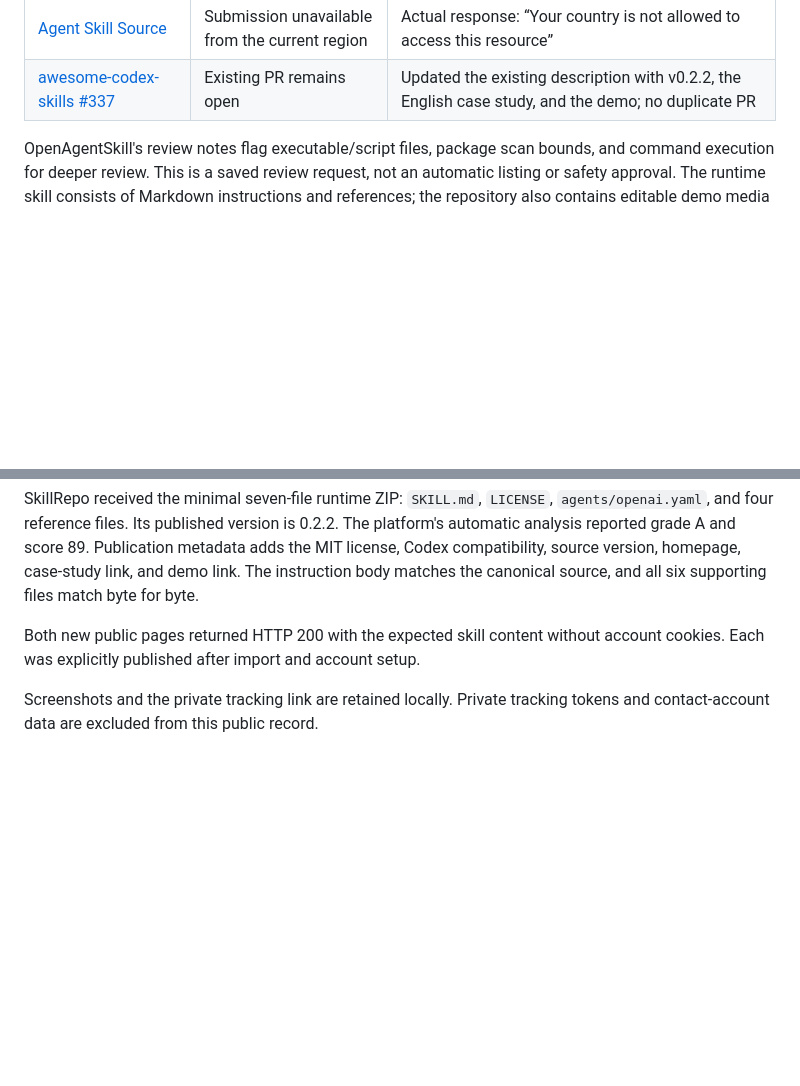
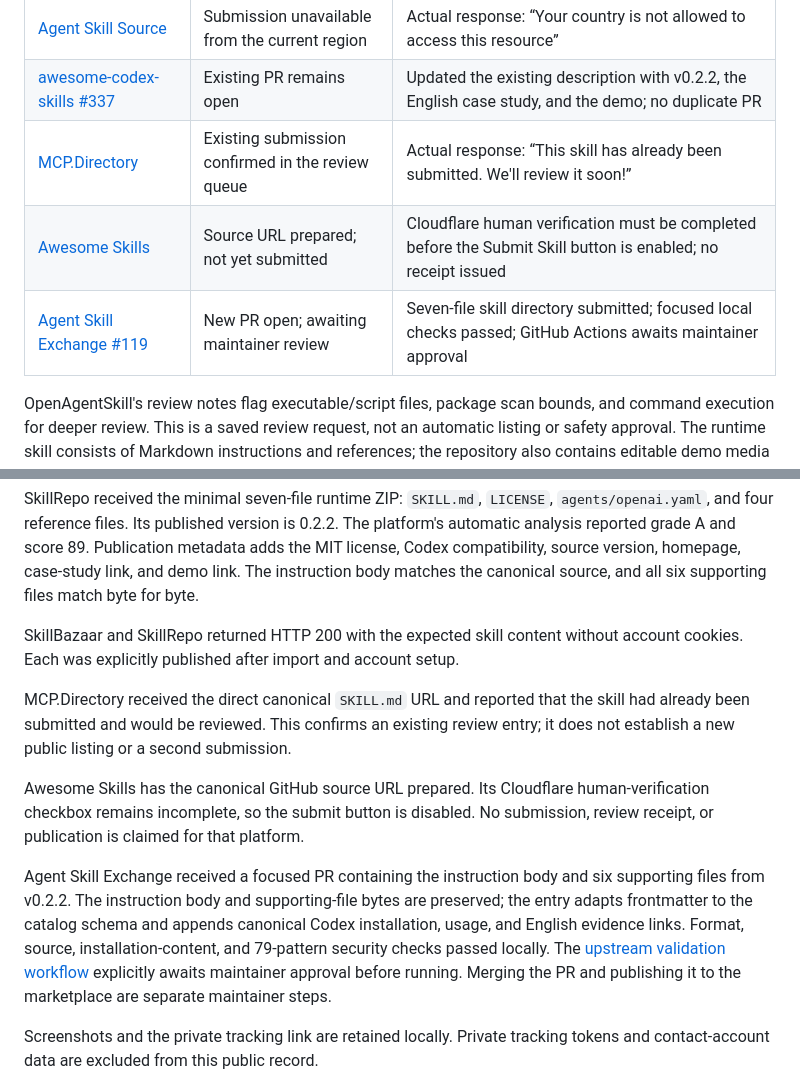
Before and after one commit to wu736139669/goal-instruction-writer, a Markdown page: docs/submission-status.md, 2 parts joined by grey strips. Drawn GitHub-style; blank space fills up the shorter version.

Commit message:
docs: track additional skill submissions

```diff
--- a/docs/submission-status.md
+++ b/docs/submission-status.md
@@ -14,6 +14,9 @@ version 0.2.2. Submission copy and the case-study links are in English.
 | [SkillRepo](https://skillrepo.dev/skills/wu736139669/goal-instruction-writer) | Published as a free skill, v0.2.2 | Anonymous public access and seven-file package verified; platform analysis reports grade A, score 89 |
 | [Agent Skill Source](https://agentskillsource.com/submit.php) | Submission unavailable from the current region | Actual response: “Your country is not allowed to access this resource” |
 | [awesome-codex-skills #337](https://github.com/composio-community/awesome-codex-skills/pull/337) | Existing PR remains open | Updated the existing description with v0.2.2, the English case study, and the demo; no duplicate PR |
+| [MCP.Directory](https://mcp.directory/submit-skill) | Existing submission confirmed in the review queue | Actual response: “This skill has already been submitted. We'll review it soon!” |
+| [Awesome Skills](https://www.awesomeskills.dev/en/submit) | Source URL prepared; not yet submitted | Cloudflare human verification must be completed before the Submit Skill button is enabled; no receipt issued |
+| [Agent Skill Exchange #119](https://github.com/agentskillexchange/skills/pull/119) | New PR open; awaiting maintainer review | Seven-file skill directory submitted; focused local checks passed; GitHub Actions awaits maintainer approval |
 
 OpenAgentSkill's review notes flag executable/script files, package scan bounds,
 and command execution for deeper review. This is a saved review request, not an
@@ -42,8 +45,26 @@ metadata adds the MIT license, Codex compatibility, source version, homepage,
 case-study link, and demo link. The instruction body matches the canonical
 source, and all six supporting files match byte for byte.
 
-Both new public pages returned HTTP 200 with the expected skill content without
-account cookies. Each was explicitly published after import and account setup.
+SkillBazaar and SkillRepo returned HTTP 200 with the expected skill content
+without account cookies. Each was explicitly published after import and account
+setup.
+
+MCP.Directory received the direct canonical `SKILL.md` URL and reported that the
+skill had already been submitted and would be reviewed. This confirms an existing
+review entry; it does not establish a new public listing or a second submission.
+
+Awesome Skills has the canonical GitHub source URL prepared. Its Cloudflare
+human-verification checkbox remains incomplete, so the submit button is disabled.
+No submission, review receipt, or publication is claimed for that platform.
+
+Agent Skill Exchange received a focused PR containing the instruction body and
+six supporting files from v0.2.2. The instruction body and supporting-file bytes
+are preserved; the entry adapts frontmatter to the catalog schema and appends
+canonical Codex installation, usage, and English evidence links. Format, source,
+installation-content, and 79-pattern security checks passed locally. The
+[upstream validation workflow](https://github.com/agentskillexchange/skills/actions/runs/39006588308)
+explicitly awaits maintainer approval before running. Merging the PR and
+publishing it to the marketplace are separate maintainer steps.
 
 Screenshots and the private tracking link are retained locally. Private tracking
 tokens and contact-account data are excluded from this public record.
```
Also changed, not shown: docs/distribution.md (+10 -0 lines).
